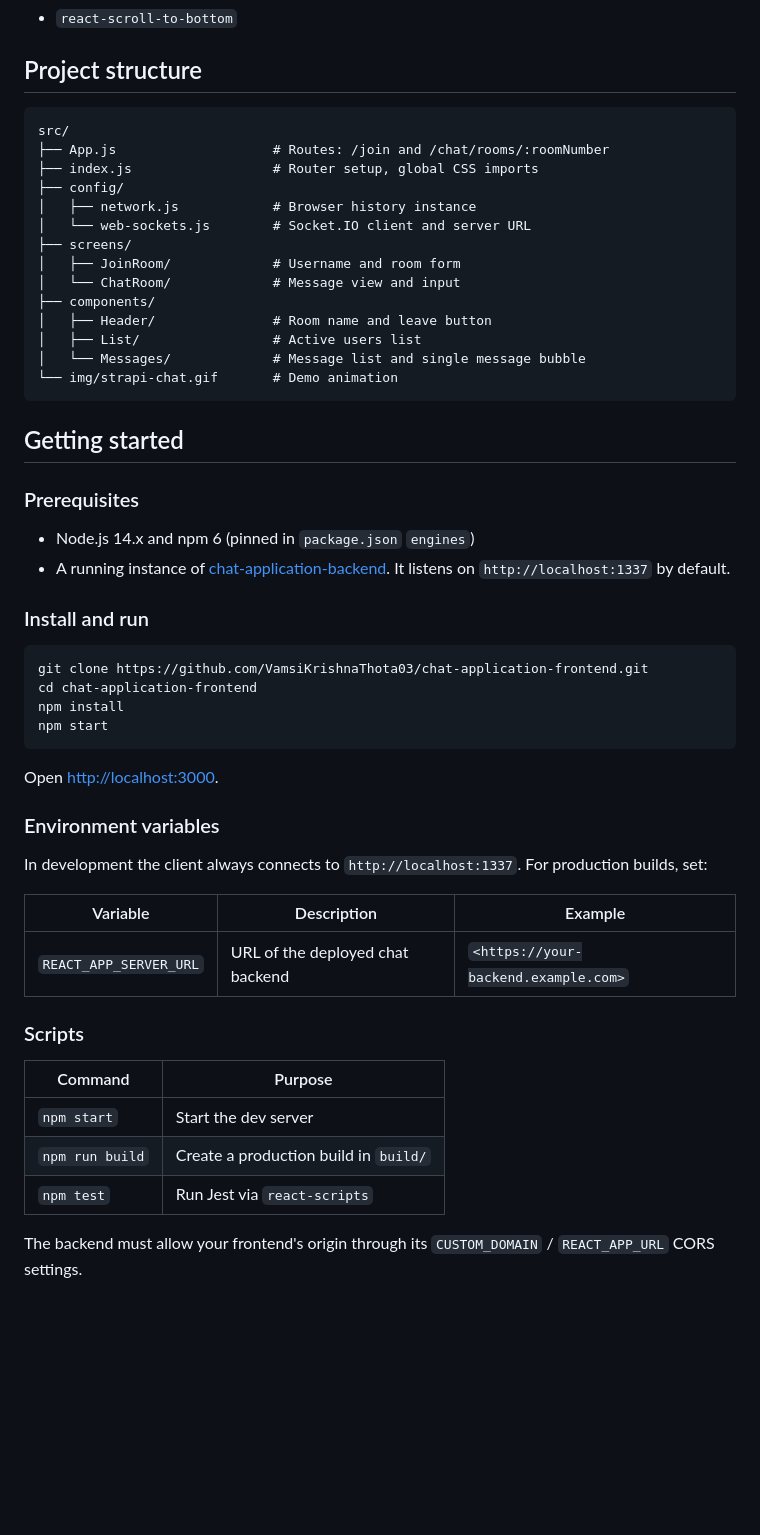
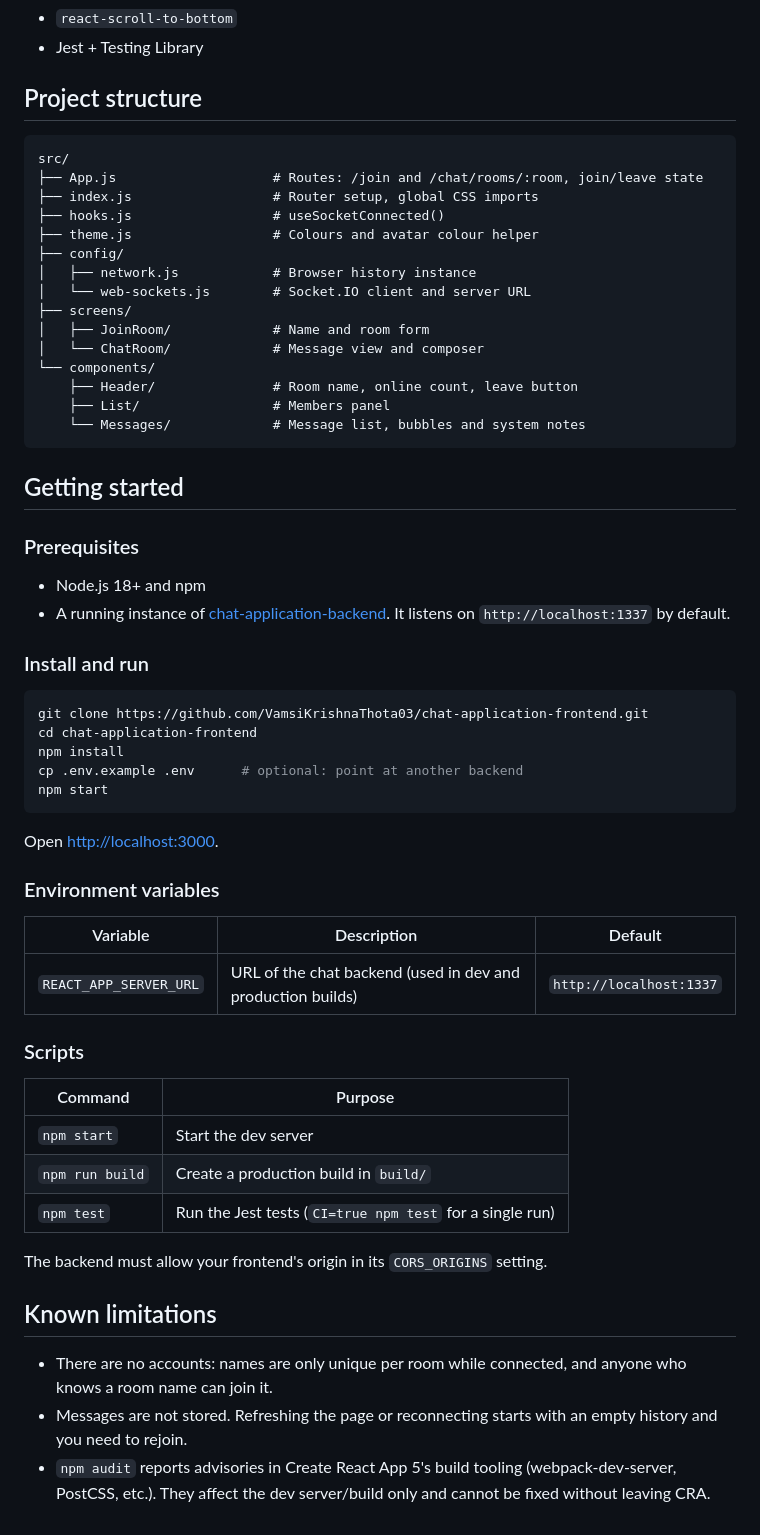
Before and after one commit to VamsiKrishnaThota03/chat-application-frontend, a Markdown page: README.md, the part around one of its changes. Drawn GitHub-style; blank space fills up the shorter version.

````diff
--- a/README.md
+++ b/README.md
@@ -32,29 +38,31 @@ Users enter a name and a room, join over a WebSocket, and exchange messages with
 - `react-scroll-to-bottom`
+- Jest + Testing Library
 
 ## Project structure
 
 ```
 src/
-├── App.js                    # Routes: /join and /chat/rooms/:roomNumber
+├── App.js                    # Routes: /join and /chat/rooms/:room, join/leave state
 ├── index.js                  # Router setup, global CSS imports
+├── hooks.js                  # useSocketConnected()
+├── theme.js                  # Colours and avatar colour helper
 ├── config/
 │   ├── network.js            # Browser history instance
 │   └── web-sockets.js        # Socket.IO client and server URL
 ├── screens/
-│   ├── JoinRoom/             # Username and room form
-│   └── ChatRoom/             # Message view and input
-├── components/
-│   ├── Header/               # Room name and leave button
-│   ├── List/                 # Active users list
-│   └── Messages/             # Message list and single message bubble
-└── img/strapi-chat.gif       # Demo animation
+│   ├── JoinRoom/             # Name and room form
+│   └── ChatRoom/             # Message view and composer
+└── components/
+    ├── Header/               # Room name, online count, leave button
+    ├── List/                 # Members panel
+    └── Messages/             # Message list, bubbles and system notes
 ```
 
 ## Getting started
 
 ### Prerequisites
 
-- Node.js 14.x and npm 6 (pinned in `package.json` `engines`)
+- Node.js 18+ and npm
 - A running instance of [chat-application-backend](https://github.com/VamsiKrishnaThota03/chat-application-backend). It listens on `http://localhost:1337` by default.
 
 ### Install and run
@@ -63,6 +71,7 @@ src/
 git clone https://github.com/VamsiKrishnaThota03/chat-application-frontend.git
 cd chat-application-frontend
 npm install
+cp .env.example .env      # optional: point at another backend
 npm start
 ```
 
@@ -70,11 +79,9 @@ Open <http://localhost:3000>.
 
 ### Environment variables
 
-In development the client always connects to `http://localhost:1337`. For production builds, set:
-
-| Variable                | Description                              | Example                               |
-|-------------------------|------------------------------------------|---------------------------------------|
-| `REACT_APP_SERVER_URL`  | URL of the deployed chat backend         | `<https://your-backend.example.com>`  |
+| Variable                | Description                              | Default |
+|-------------------------|------------------------------------------|---------|
+| `REACT_APP_SERVER_URL`  | URL of the chat backend (used in dev and production builds) | `http://localhost:1337` |
 
 ### Scripts
 
@@ -82,6 +89,12 @@ In development the client always connects to `http://localhost:1337`. For produc
 |-----------------|---------------------------------|
 | `npm start`     | Start the dev server            |
 | `npm run build` | Create a production build in `build/` |
-| `npm test`      | Run Jest via `react-scripts`    |
+| `npm test`      | Run the Jest tests (`CI=true npm test` for a single run) |
 
-The backend must allow your frontend's origin through its `CUSTOM_DOMAIN` / `REACT_APP_URL` CORS settings.
+The backend must allow your frontend's origin in its `CORS_ORIGINS` setting.
+
+## Known limitations
+
+- There are no accounts: names are only unique per room while connected, and anyone who knows a room name can join it.
+- Messages are not stored. Refreshing the page or reconnecting starts with an empty history and you need to rejoin.
+- `npm audit` reports advisories in Create React App 5's build tooling (webpack-dev-server, PostCSS, etc.). They affect the dev server/build only and cannot be fixed without leaving CRA.
````
Also changed, not shown: other parts of README.md (+17 -11 lines), docs/screenshots/chat-room.png (added), docs/screenshots/join.png (added), docs/screenshots/mobile.png (added).
